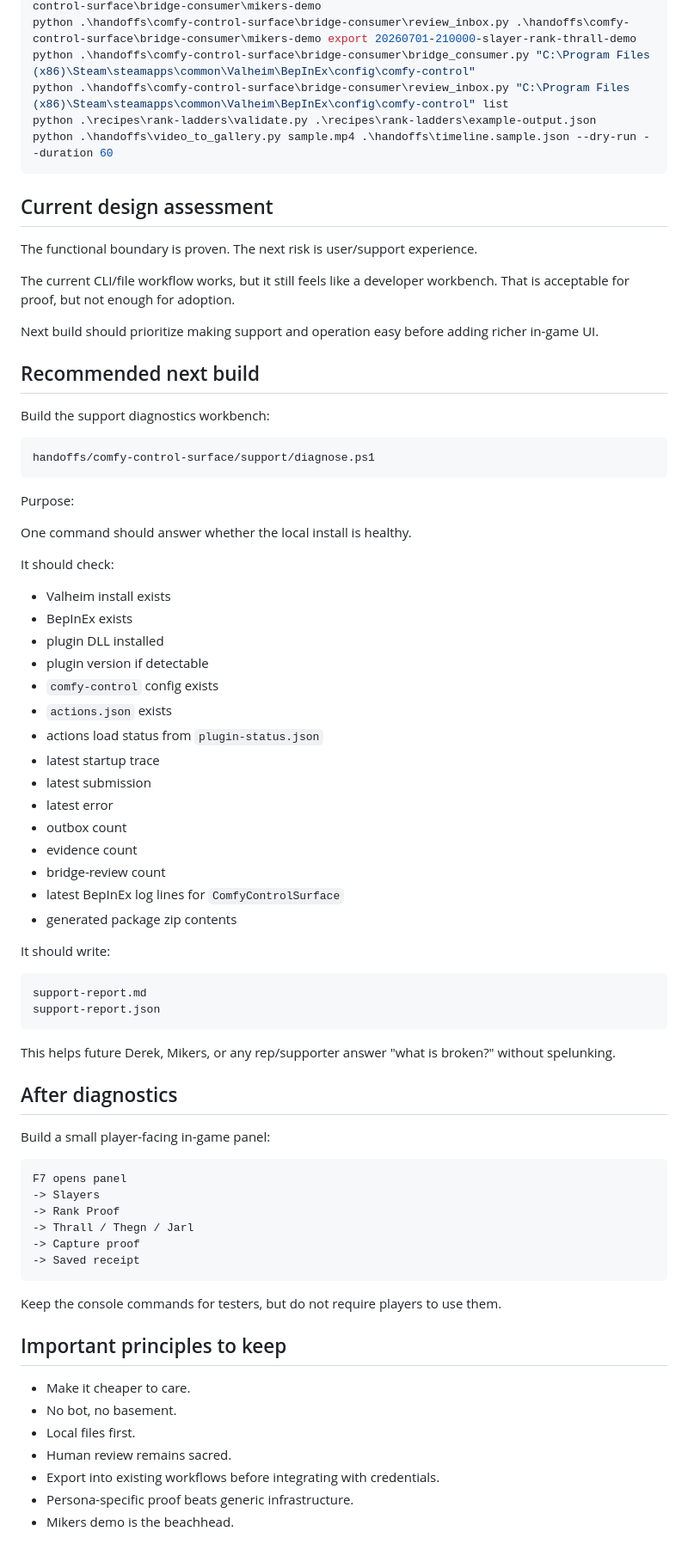
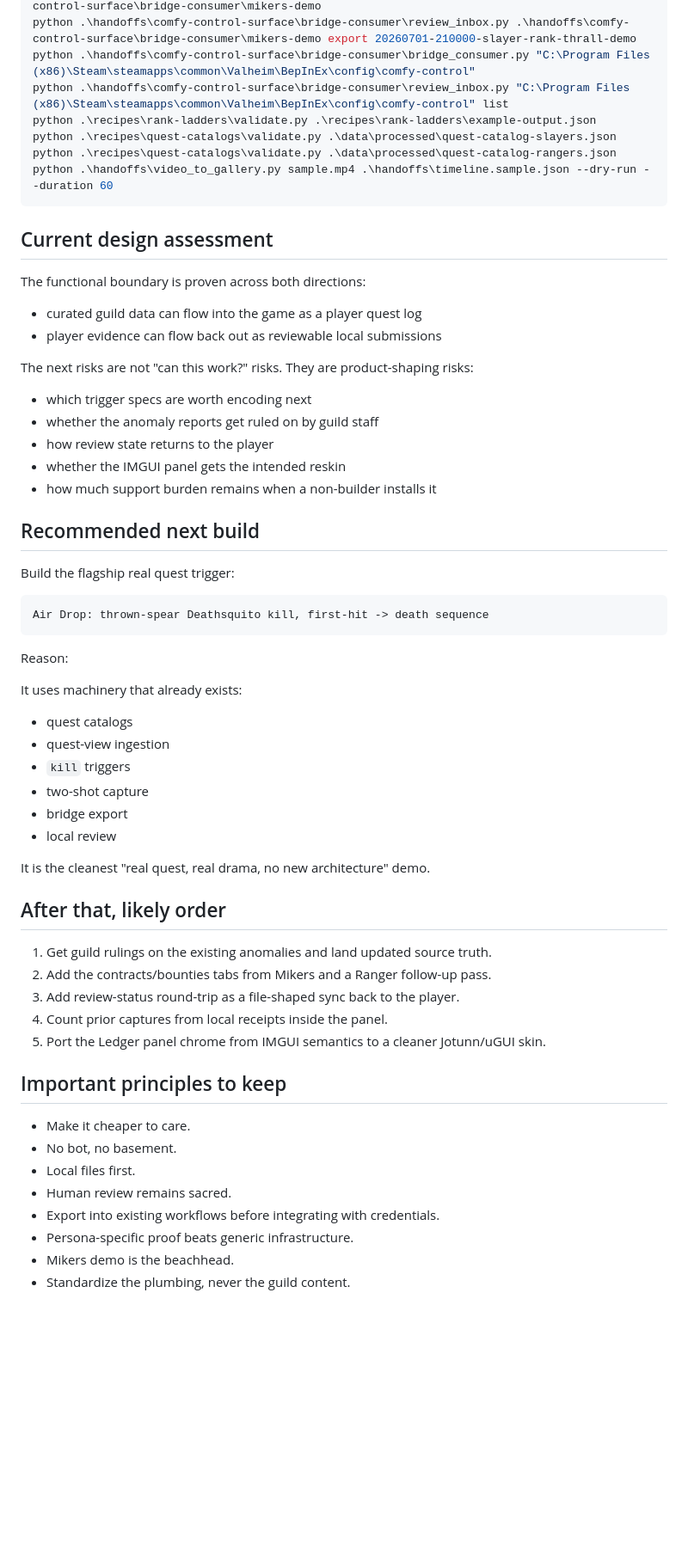
Before and after one commit to djcdevelopment/comfy, a Markdown page: handoffs/REBOOT-HANDOFF.md, the part around one of its changes. Shown at 86% size. Rendered like a GitHub page; blank space fills up the shorter version.

Commit message:
Refresh repo docs and reboot handoff

````diff
--- a/handoffs/REBOOT-HANDOFF.md
+++ b/handoffs/REBOOT-HANDOFF.md
@@ -146,71 +216,54 @@ python .\handoffs\comfy-control-surface\bridge-consumer\review_inbox.py .\handof
 python .\handoffs\comfy-control-surface\bridge-consumer\bridge_consumer.py "C:\Program Files (x86)\Steam\steamapps\common\Valheim\BepInEx\config\comfy-control"
 python .\handoffs\comfy-control-surface\bridge-consumer\review_inbox.py "C:\Program Files (x86)\Steam\steamapps\common\Valheim\BepInEx\config\comfy-control" list
 python .\recipes\rank-ladders\validate.py .\recipes\rank-ladders\example-output.json
+python .\recipes\quest-catalogs\validate.py .\data\processed\quest-catalog-slayers.json
+python .\recipes\quest-catalogs\validate.py .\data\processed\quest-catalog-rangers.json
 python .\handoffs\video_to_gallery.py sample.mp4 .\handoffs\timeline.sample.json --dry-run --duration 60
 ```
 
 ## Current design assessment
 
-The functional boundary is proven. The next risk is user/support experience.
+The functional boundary is proven across both directions:
 
-The current CLI/file workflow works, but it still feels like a developer workbench. That is acceptable
-for proof, but not enough for adoption.
+- curated guild data can flow into the game as a player quest log
+- player evidence can flow back out as reviewable local submissions
 
-Next build should prioritize making support and operation easy before adding richer in-game UI.
+The next risks are not "can this work?" risks. They are product-shaping risks:
+
+- which trigger specs are worth encoding next
+- whether the anomaly reports get ruled on by guild staff
+- how review state returns to the player
+- whether the IMGUI panel gets the intended reskin
+- how much support burden remains when a non-builder installs it
 
 ## Recommended next build
 
-Build the support diagnostics workbench:
+Build the flagship real quest trigger:
 
 ```text
-handoffs/comfy-control-surface/support/diagnose.ps1
+Air Drop: thrown-spear Deathsquito kill, first-hit -> death sequence
 ```
 
-Purpose:
+Reason:
 
-One command should answer whether the local install is healthy.
+It uses machinery that already exists:
 
-It should check:
+- quest catalogs
+- quest-view ingestion
+- `kill` triggers
+- two-shot capture
+- bridge export
+- local review
 
-- Valheim install exists
-- BepInEx exists
-- plugin DLL installed
-- plugin version if detectable
-- `comfy-control` config exists
-- `actions.json` exists
-- actions load status from `plugin-status.json`
-- latest startup trace
-- latest submission
-- latest error
-- outbox count
-- evidence count
-- bridge-review count
-- latest BepInEx log lines for `ComfyControlSurface`
-- generated package zip contents
+It is the cleanest "real quest, real drama, no new architecture" demo.
 
-It should write:
+## After that, likely order
 
-```text
-support-report.md
-support-report.json
-```
-
-This helps future Derek, Mikers, or any rep/supporter answer "what is broken?" without spelunking.
-
-## After diagnostics
-
-Build a small player-facing in-game panel:
-
-```text
-F7 opens panel
--> Slayers
--> Rank Proof
--> Thrall / Thegn / Jarl
--> Capture proof
--> Saved receipt
-```
-
-Keep the console commands for testers, but do not require players to use them.
+1. Get guild rulings on the existing anomalies and land updated source truth.
+2. Add the contracts/bounties tabs from Mikers and a Ranger follow-up pass.
+3. Add review-status round-trip as a file-shaped sync back to the player.
+4. Count prior captures from local receipts inside the panel.
+5. Port the Ledger panel chrome from IMGUI semantics to a cleaner Jotunn/uGUI skin.
 
 ## Important principles to keep
 
@@ -221,3 +274,4 @@ Keep the console commands for testers, but do not require players to use them.
 - Export into existing workflows before integrating with credentials.
 - Persona-specific proof beats generic infrastructure.
 - Mikers demo is the beachhead.
+- Standardize the plumbing, never the guild content.
````
Also changed, not shown: other parts of handoffs/REBOOT-HANDOFF.md (+84 -14 lines), README.md (+53 -50 lines), handoffs/README.md (+27 -26 lines).
